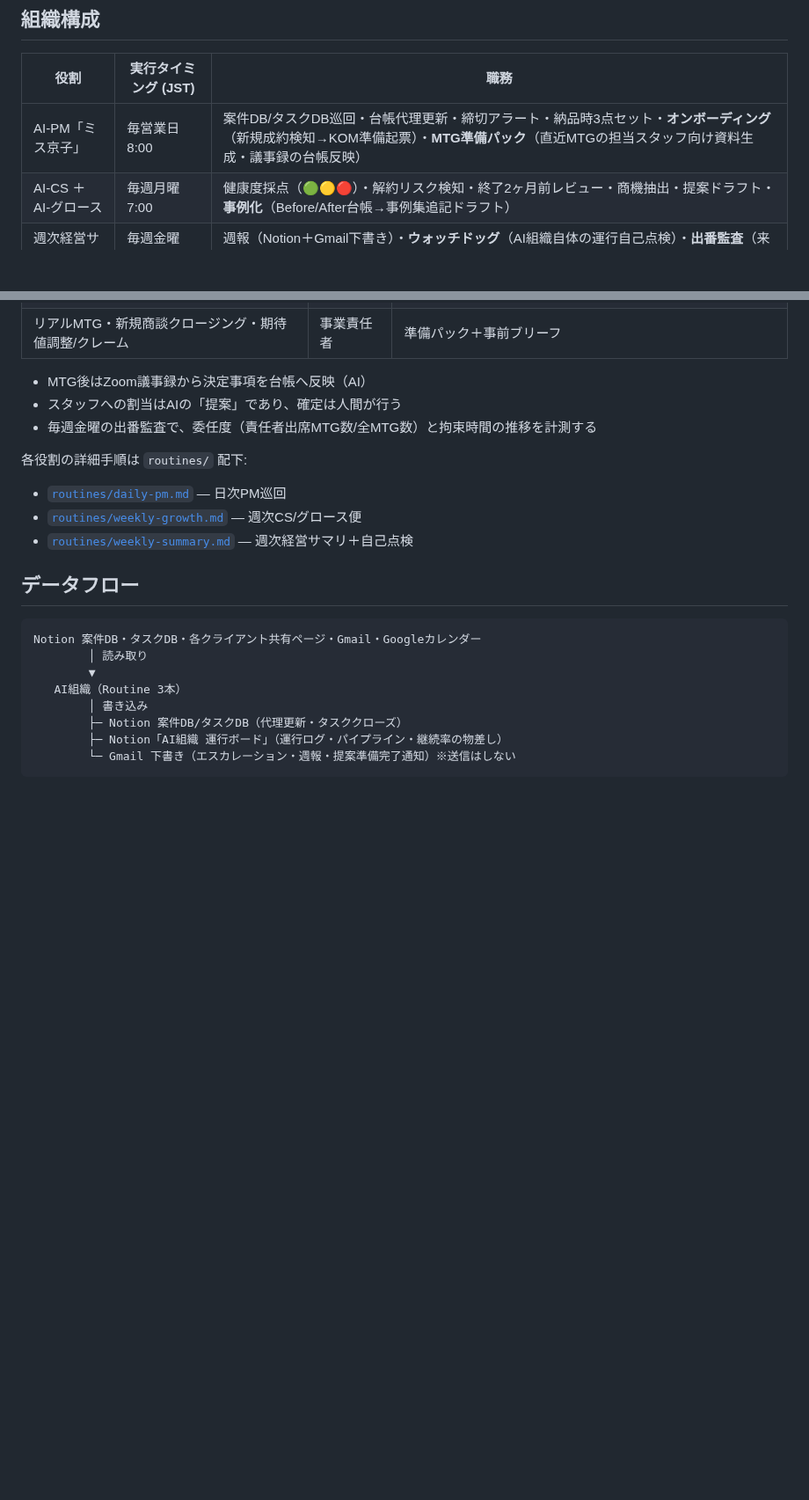
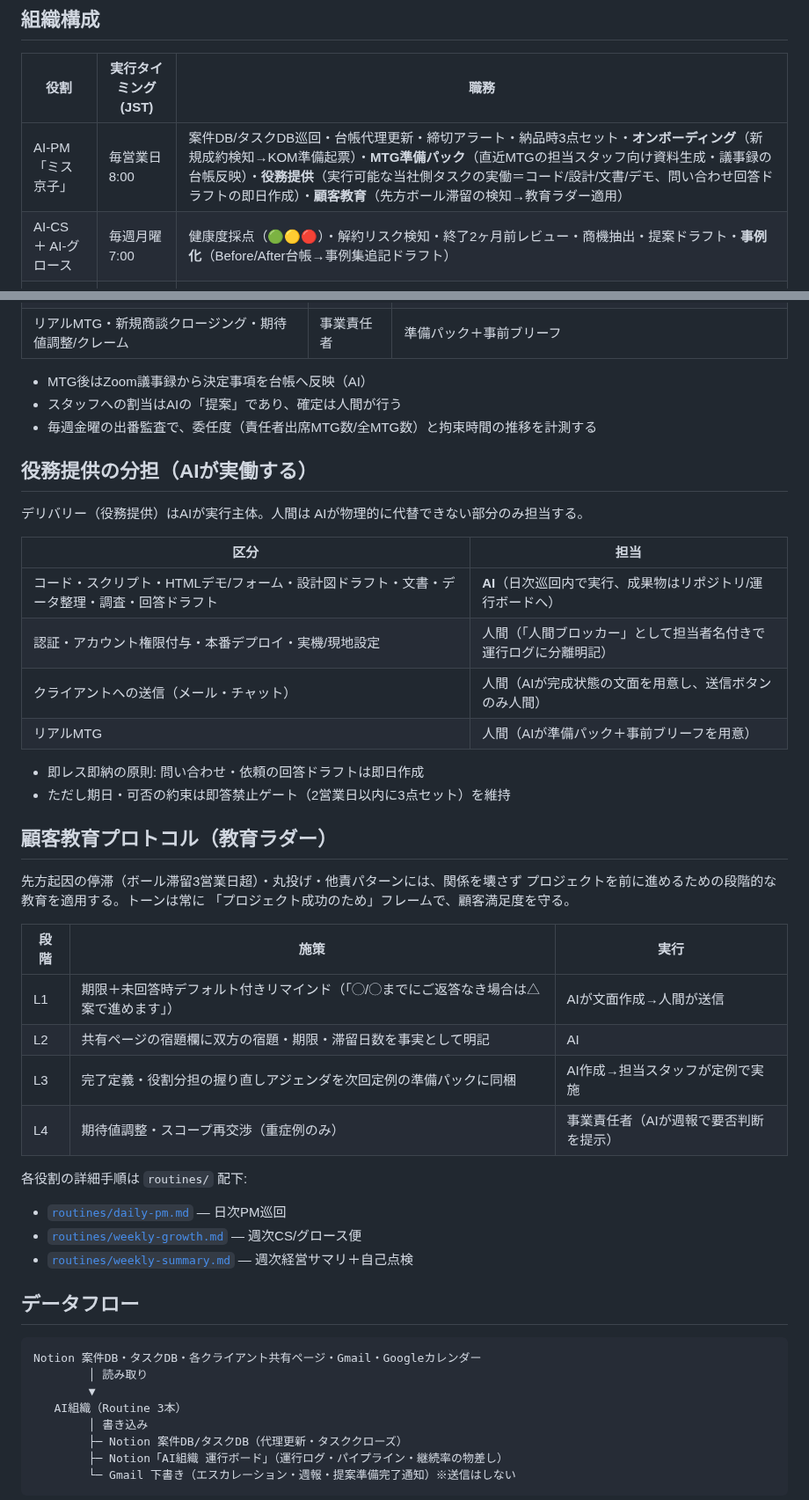
Before and after one commit to MARKELINE-Inc-lstep/keiri-form, a Markdown page: docs/ai-org/README.md, 2 parts joined by grey strips. Shown at 88% size. Rendered like a GitHub page; blank space fills up the shorter version.

Commit message:
docs: 役務提供の実働化と顧客教育プロトコルを追加
- AI-PMに役務提供職務を追加（実行可能タスクの実働・人間ブロッカーの分離明記・回答ドラフト即日作成）
- 顧客教育ラダーL1〜L4を定義（期限+デフォルト付きリマインド→宿題の事実明記→握り直しアジェンダ→期待値調整）
- 人間の担当を認証・権限・本番デプロイ・送信・リアルMTG・現地作業に限定
- 週次CS便に顧客教育プランの作成を追加

Co-Authored-By: Claude Fable 5 <noreply@anthropic.com>
Claude-Session: https://claude.ai/code/session_01Szb8nqbVeKe9M6xMFKEAr1

```diff
--- a/docs/ai-org/README.md
+++ b/docs/ai-org/README.md
@@ -12,7 +12,7 @@
 
 | 役割 | 実行タイミング (JST) | 職務 |
 |---|---|---|
-| AI-PM「ミス京子」 | 毎営業日 8:00 | 案件DB/タスクDB巡回・台帳代理更新・締切アラート・納品時3点セット・**オンボーディング**（新規成約検知→KOM準備起票）・**MTG準備パック**（直近MTGの担当スタッフ向け資料生成・議事録の台帳反映） |
+| AI-PM「ミス京子」 | 毎営業日 8:00 | 案件DB/タスクDB巡回・台帳代理更新・締切アラート・納品時3点セット・**オンボーディング**（新規成約検知→KOM準備起票）・**MTG準備パック**（直近MTGの担当スタッフ向け資料生成・議事録の台帳反映）・**役務提供**（実行可能な当社側タスクの実働＝コード/設計/文書/デモ、問い合わせ回答ドラフトの即日作成）・**顧客教育**（先方ボール滞留の検知→教育ラダー適用） |
 | AI-CS ＋ AI-グロース | 毎週月曜 7:00 | 健康度採点（🟢🟡🔴）・解約リスク検知・終了2ヶ月前レビュー・商機抽出・提案ドラフト・**事例化**（Before/After台帳→事例集追記ドラフト） |
 | 週次経営サマリ | 毎週金曜 17:00 | 週報（Notion＋Gmail下書き）・**ウォッチドッグ**（AI組織自体の運行自己点検）・**出番監査**（来週MTGの委任仕分け・責任者のMTG拘束時間計測） |
 | 担当スタッフ（人間） | オンラインMTG | 進捗定例・型どおりのアップセル商談（AI準備パック付き。判断に迷えば持ち帰り＝即答禁止ゲート） |
@@ -31,6 +31,33 @@
 - MTG後はZoom議事録から決定事項を台帳へ反映（AI）
 - スタッフへの割当はAIの「提案」であり、確定は人間が行う
 - 毎週金曜の出番監査で、委任度（責任者出席MTG数/全MTG数）と拘束時間の推移を計測する
+
+## 役務提供の分担（AIが実働する）
+
+デリバリー（役務提供）はAIが実行主体。人間は AIが物理的に代替できない部分のみ担当する。
+
+| 区分 | 担当 |
+|---|---|
+| コード・スクリプト・HTMLデモ/フォーム・設計図ドラフト・文書・データ整理・調査・回答ドラフト | **AI**（日次巡回内で実行、成果物はリポジトリ/運行ボードへ） |
+| 認証・アカウント権限付与・本番デプロイ・実機/現地設定 | 人間（「人間ブロッカー」として担当者名付きで運行ログに分離明記） |
+| クライアントへの送信（メール・チャット） | 人間（AIが完成状態の文面を用意し、送信ボタンのみ人間） |
+| リアルMTG | 人間（AIが準備パック＋事前ブリーフを用意） |
+
+- 即レス即納の原則: 問い合わせ・依頼の回答ドラフトは即日作成
+- ただし期日・可否の約束は即答禁止ゲート（2営業日以内に3点セット）を維持
+
+## 顧客教育プロトコル（教育ラダー）
+
+先方起因の停滞（ボール滞留3営業日超）・丸投げ・他責パターンには、関係を壊さず
+プロジェクトを前に進めるための段階的な教育を適用する。トーンは常に
+「プロジェクト成功のため」フレームで、顧客満足度を守る。
+
+| 段階 | 施策 | 実行 |
+|---|---|---|
+| L1 | 期限＋未回答時デフォルト付きリマインド（「◯/◯までにご返答なき場合は△案で進めます」） | AIが文面作成→人間が送信 |
+| L2 | 共有ページの宿題欄に双方の宿題・期限・滞留日数を事実として明記 | AI |
+| L3 | 完了定義・役割分担の握り直しアジェンダを次回定例の準備パックに同梱 | AI作成→担当スタッフが定例で実施 |
+| L4 | 期待値調整・スコープ再交渉（重症例のみ） | 事業責任者（AIが週報で要否判断を提示） |
 
 各役割の詳細手順は `routines/` 配下:
 
```
Also changed, not shown: 2 other files.
